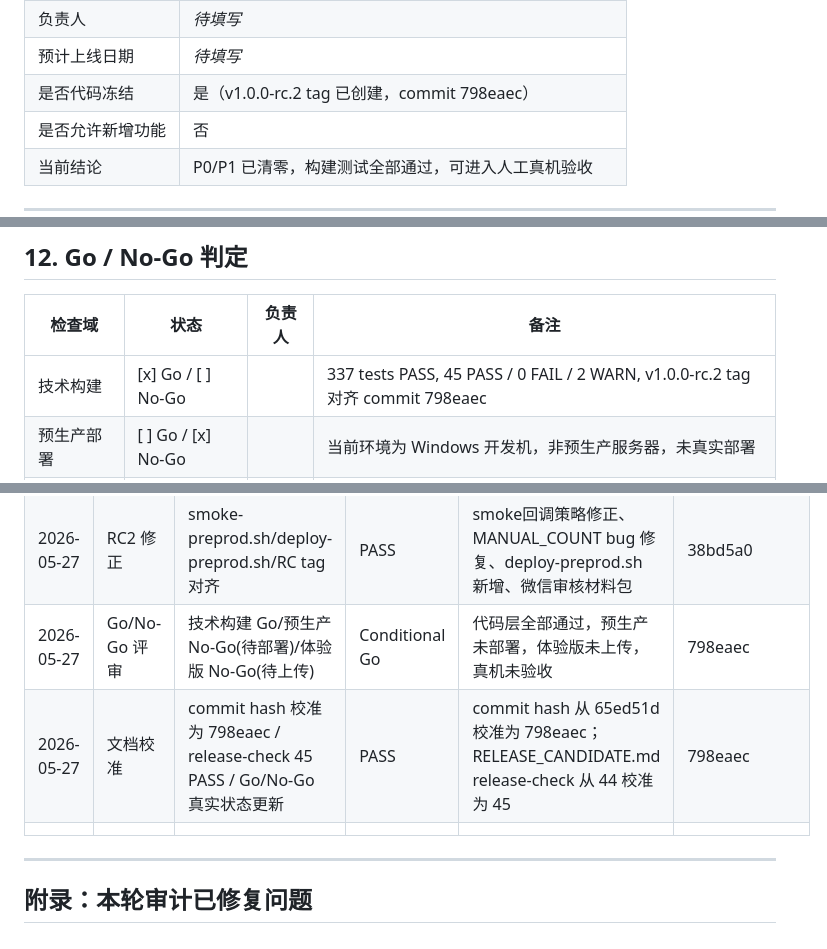
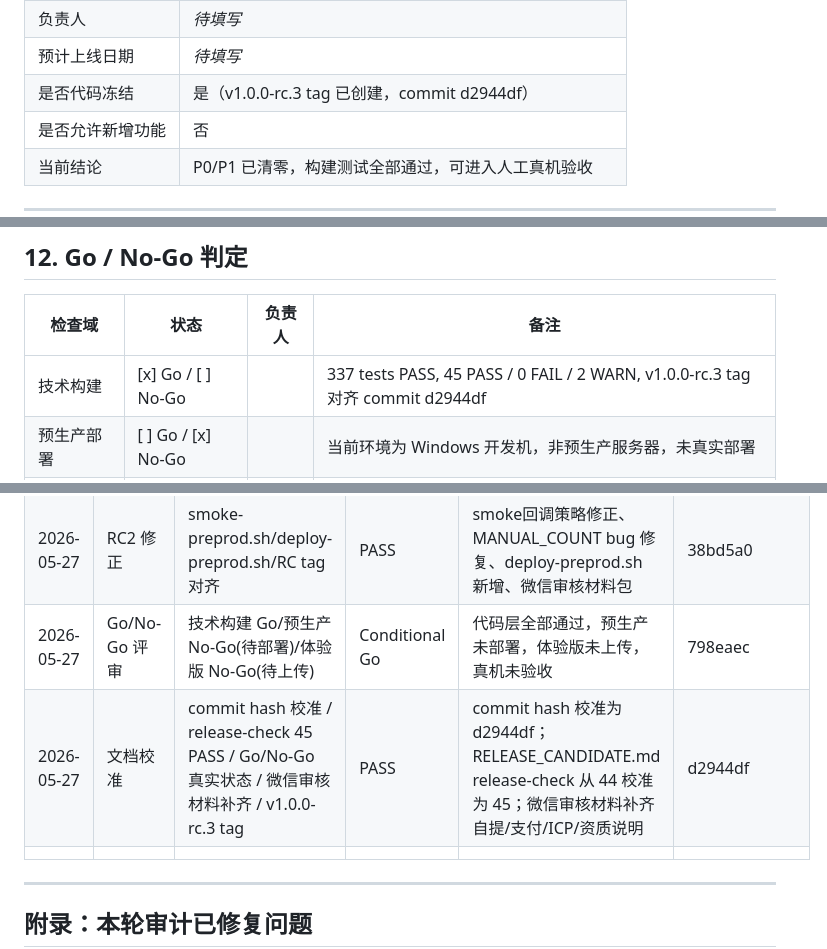
Before and after one commit to kHuner9712/xiyunxiaochengxu, a Markdown page: GO_LIVE.md, 3 parts joined by grey strips. Rendered like a GitHub page.

Commit message:
docs: 更新 commit hash 为 d2944df / v1.0.0-rc.3 tag 对齐

```diff
--- a/GO_LIVE.md
+++ b/GO_LIVE.md
@@ -21,7 +21,7 @@
 | commit hash | 65ed51d8dbaeed45a231917e61c078400df8831e |
 | 负责人 | _待填写_ |
 | 预计上线日期 | _待填写_ |
-| 是否代码冻结 | 是（v1.0.0-rc.2 tag 已创建，commit 798eaec） |
+| 是否代码冻结 | 是（v1.0.0-rc.3 tag 已创建，commit d2944df） |
 | 是否允许新增功能 | 否 |
 | 当前结论 | P0/P1 已清零，构建测试全部通过，可进入人工真机验收 |
 
@@ -389,7 +389,7 @@
 
 | 检查域 | 状态 | 负责人 | 备注 |
 |--------|------|--------|------|
-| 技术构建 | [x] Go / [ ] No-Go | | 337 tests PASS, 45 PASS / 0 FAIL / 2 WARN, v1.0.0-rc.2 tag 对齐 commit 798eaec |
+| 技术构建 | [x] Go / [ ] No-Go | | 337 tests PASS, 45 PASS / 0 FAIL / 2 WARN, v1.0.0-rc.3 tag 对齐 commit d2944df |
 | 预生产部署 | [ ] Go / [x] No-Go | | 当前环境为 Windows 开发机，非预生产服务器，未真实部署 |
 | 小程序真机 | [ ] Go / [x] No-Go | | 体验版未上传，真机未验收 |
 | 支付退款 | [ ] Go / [x] No-Go | | 未真实支付/退款验证 |
@@ -414,7 +414,7 @@
 | 2026-05-23 | 技术审计 | 代码层技术就绪 | PASS | P0: wxPay(payParams) 已修复；P0: pointsDeduct 类型已修复 | 详见审计报告 |
 | 2026-05-27 | RC2 修正 | smoke-preprod.sh/deploy-preprod.sh/RC tag 对齐 | PASS | smoke回调策略修正、MANUAL_COUNT bug 修复、deploy-preprod.sh 新增、微信审核材料包 | 38bd5a0 |
 | 2026-05-27 | Go/No-Go 评审 | 技术构建 Go/预生产 No-Go(待部署)/体验版 No-Go(待上传) | Conditional Go | 代码层全部通过，预生产未部署，体验版未上传，真机未验收 | 798eaec |
-| 2026-05-27 | 文档校准 | commit hash 校准为 798eaec / release-check 45 PASS / Go/No-Go 真实状态更新 | PASS | commit hash 从 65ed51d 校准为 798eaec；RELEASE_CANDIDATE.md release-check 从 44 校准为 45 | 798eaec |
+| 2026-05-27 | 文档校准 | commit hash 校准 / release-check 45 PASS / Go/No-Go 真实状态 / 微信审核材料补齐 / v1.0.0-rc.3 tag | PASS | commit hash 校准为 d2944df；RELEASE_CANDIDATE.md release-check 从 44 校准为 45；微信审核材料补齐自提/支付/ICP/资质说明 | d2944df |
 | | | | | | |
 
 ---
```
Also changed, not shown: RELEASE_CANDIDATE.md (+3 -3 lines).
